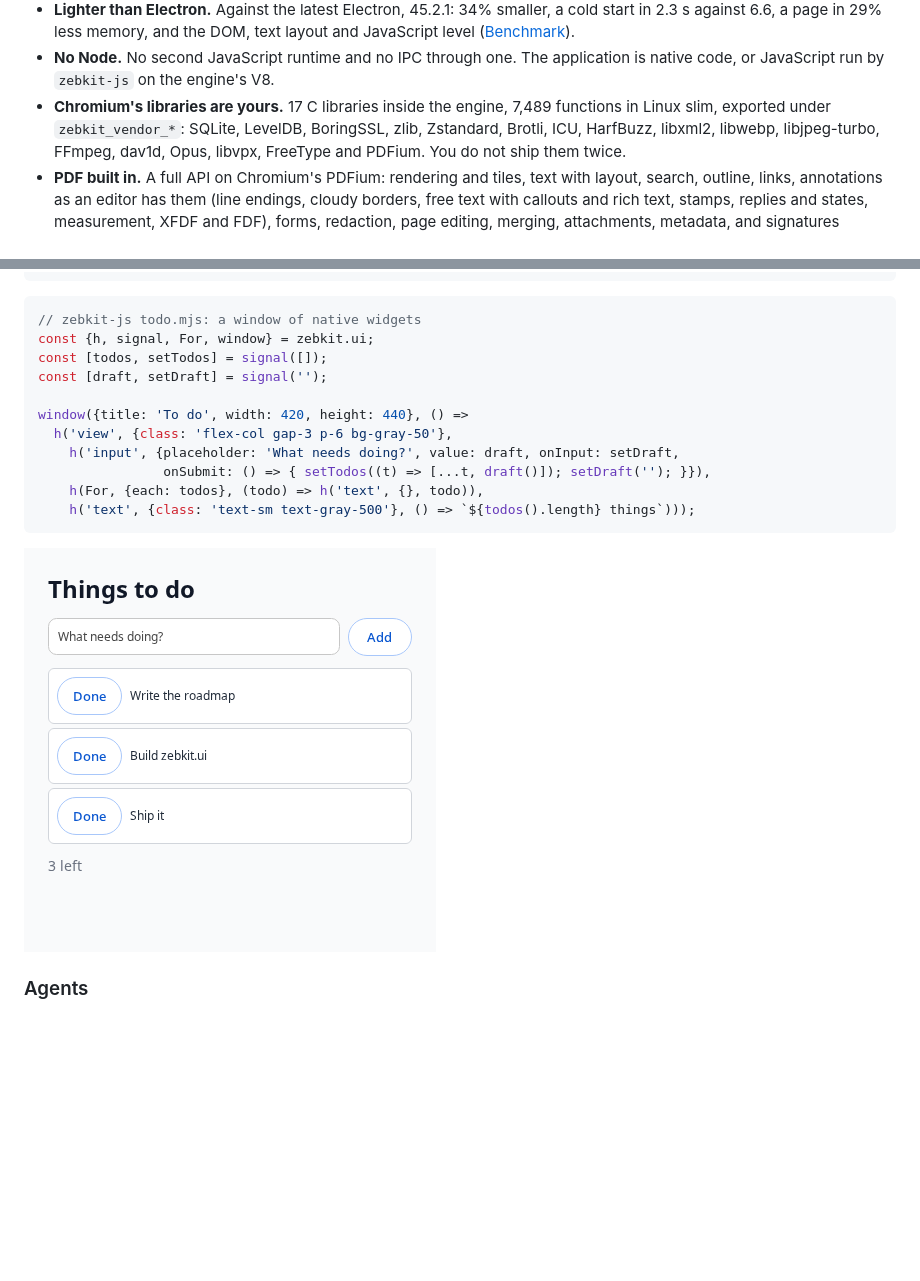
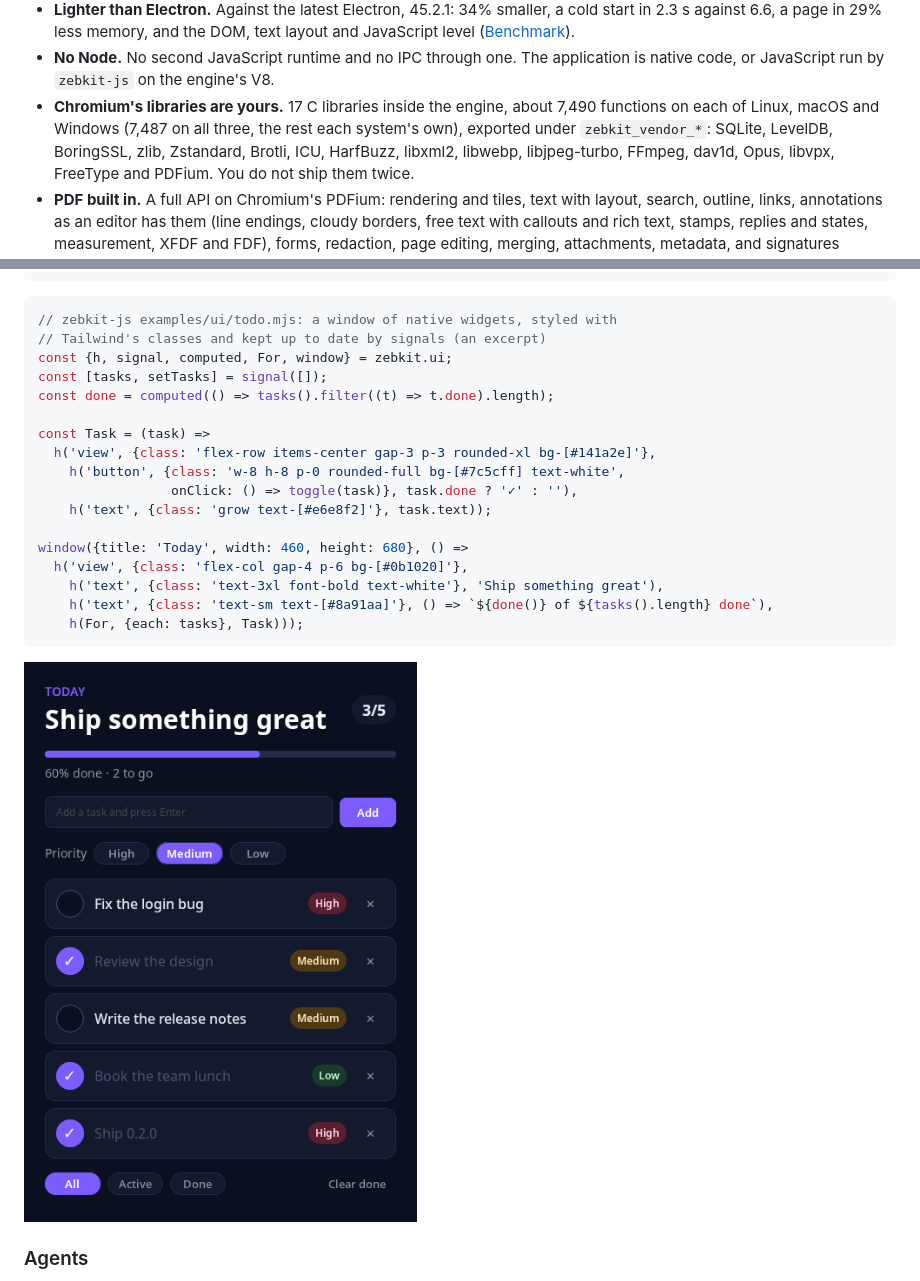
Before and after one commit to ikey4u/zebkit, a Markdown page: README.md, 2 parts joined by grey strips. Rendered like a GitHub page; pictures changed too: docs/images/zebkit-ui-todo.png; blank space fills up the shorter version.

````diff
--- a/README.md
+++ b/README.md
@@ -37,8 +37,9 @@ JavaScript (`zebkit-js`, and `zebkit.*` in the application's own pages).
 - **No Node.** No second JavaScript runtime and no IPC through one. The
   application is native code, or JavaScript run by `zebkit-js` on the
   engine's V8.
-- **Chromium's libraries are yours.** 17 C libraries inside the engine,
-  7,489 functions in Linux slim, exported under `zebkit_vendor_*`: SQLite, LevelDB, BoringSSL,
+- **Chromium's libraries are yours.** 17 C libraries inside the engine, about
+  7,490 functions on each of Linux, macOS and Windows (7,487 on all three, the
+  rest each system's own), exported under `zebkit_vendor_*`: SQLite, LevelDB, BoringSSL,
   zlib, Zstandard, Brotli, ICU, HarfBuzz, libxml2, libwebp, libjpeg-turbo,
   FFmpeg, dav1d, Opus, libvpx, FreeType and PDFium. You do not ship them twice.
 - **PDF built in.** A full API on Chromium's PDFium: rendering and tiles,
@@ -315,17 +316,23 @@ view.on('close', () => zebkit.quit());
 ```
 
 ```js
-// zebkit-js todo.mjs: a window of native widgets
-const {h, signal, For, window} = zebkit.ui;
-const [todos, setTodos] = signal([]);
-const [draft, setDraft] = signal('');
+// zebkit-js examples/ui/todo.mjs: a window of native widgets, styled with
+// Tailwind's classes and kept up to date by signals (an excerpt)
+const {h, signal, computed, For, window} = zebkit.ui;
+const [tasks, setTasks] = signal([]);
+const done = computed(() => tasks().filter((t) => t.done).length);
 
-window({title: 'To do', width: 420, height: 440}, () =>
-  h('view', {class: 'flex-col gap-3 p-6 bg-gray-50'},
-    h('input', {placeholder: 'What needs doing?', value: draft, onInput: setDraft,
-                onSubmit: () => { setTodos((t) => [...t, draft()]); setDraft(''); }}),
-    h(For, {each: todos}, (todo) => h('text', {}, todo)),
-    h('text', {class: 'text-sm text-gray-500'}, () => `${todos().length} things`)));
+const Task = (task) =>
+  h('view', {class: 'flex-row items-center gap-3 p-3 rounded-xl bg-[#141a2e]'},
+    h('button', {class: 'w-8 h-8 p-0 rounded-full bg-[#7c5cff] text-white',
+                 onClick: () => toggle(task)}, task.done ? '✓' : ''),
+    h('text', {class: 'grow text-[#e6e8f2]'}, task.text));
+
+window({title: 'Today', width: 460, height: 680}, () =>
+  h('view', {class: 'flex-col gap-4 p-6 bg-[#0b1020]'},
+    h('text', {class: 'text-3xl font-bold text-white'}, 'Ship something great'),
+    h('text', {class: 'text-sm text-[#8a91aa]'}, () => `${done()} of ${tasks().length} done`),
+    h(For, {each: tasks}, Task)));
 ```
 
 ![examples/ui/todo.mjs](docs/images/zebkit-ui-todo.png)
````
Also changed, not shown: docs/ROADMAP.md (+1 -1 lines), 8 other files.
